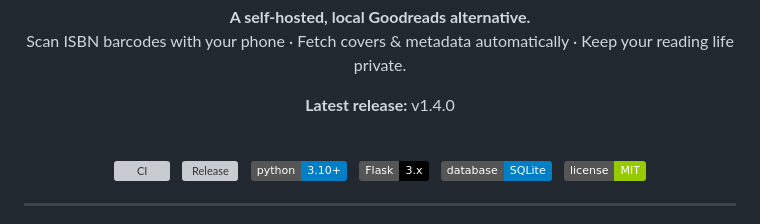
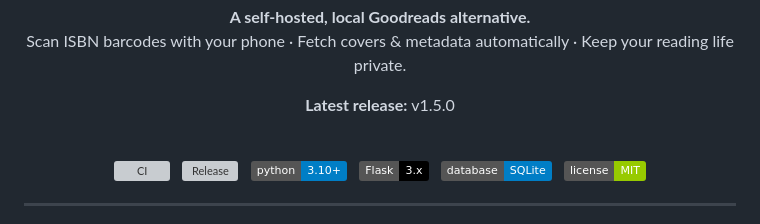
Before and after one commit to ChristianAbele02/PageVault, a Markdown page: README.md, the part around the change. GitHub-like rendering; badges without logos; grey boxes are pictures that could not be loaded.

Commit message:
Update latest release version to v1.5.0

```diff
--- a/README.md
+++ b/README.md
@@ -7,7 +7,7 @@
   Scan ISBN barcodes with your phone · Fetch covers & metadata automatically · Keep your reading life private.
 </p>
 
-<p align="center"><strong>Latest release:</strong> v1.4.0</p>
+<p align="center"><strong>Latest release:</strong> v1.5.0</p>
 
 <br/>
 
```
